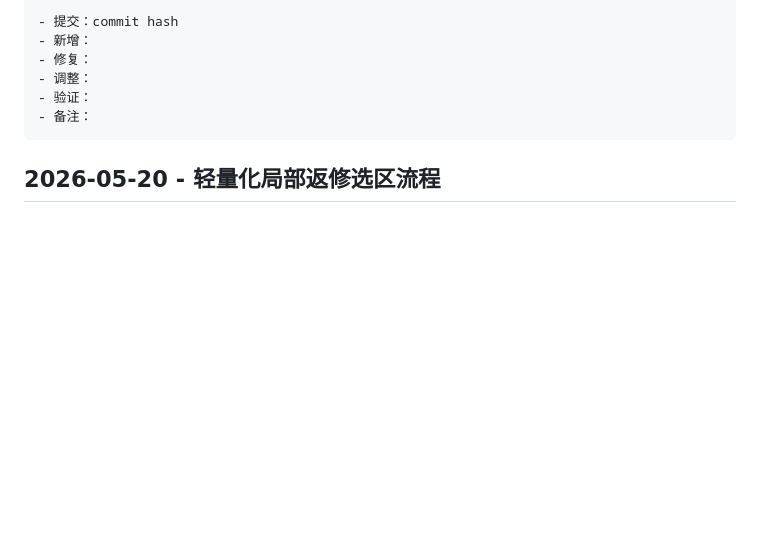
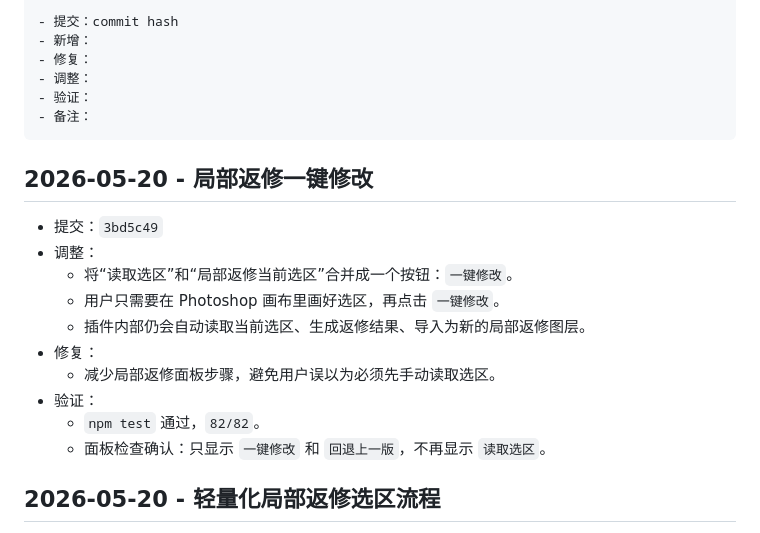
Before and after one commit to 1023298516/codex-ps, a Markdown page: UPDATE_LOG.md, the part around the change. Rendered like a GitHub page; blank space fills up the shorter version.

Commit message:
docs: record one-action retouch update

````diff
--- a/UPDATE_LOG.md
+++ b/UPDATE_LOG.md
@@ -14,6 +14,19 @@
 - 验证：
 - 备注：
 ```
+
+## 2026-05-20 - 局部返修一键修改
+
+- 提交：`3bd5c49`
+- 调整：
+  - 将“读取选区”和“局部返修当前选区”合并成一个按钮：`一键修改`。
+  - 用户只需要在 Photoshop 画布里画好选区，再点击 `一键修改`。
+  - 插件内部仍会自动读取当前选区、生成返修结果、导入为新的局部返修图层。
+- 修复：
+  - 减少局部返修面板步骤，避免用户误以为必须先手动读取选区。
+- 验证：
+  - `npm test` 通过，`82/82`。
+  - 面板检查确认：只显示 `一键修改` 和 `回退上一版`，不再显示 `读取选区`。
 
 ## 2026-05-20 - 轻量化局部返修选区流程
 
````
